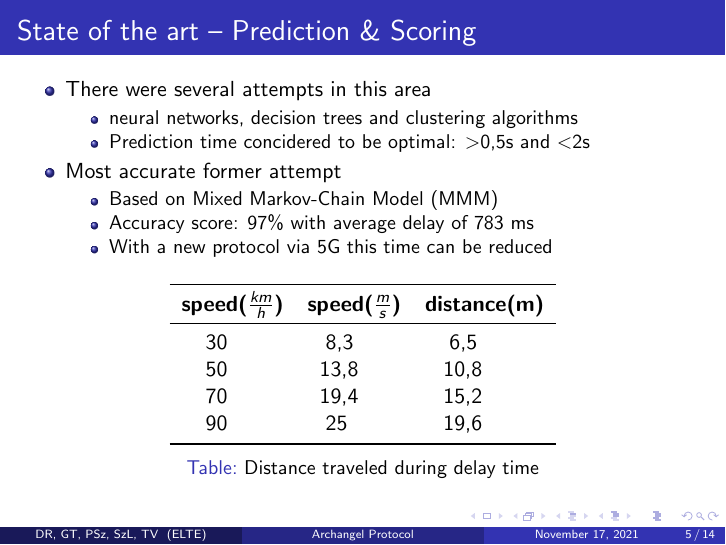
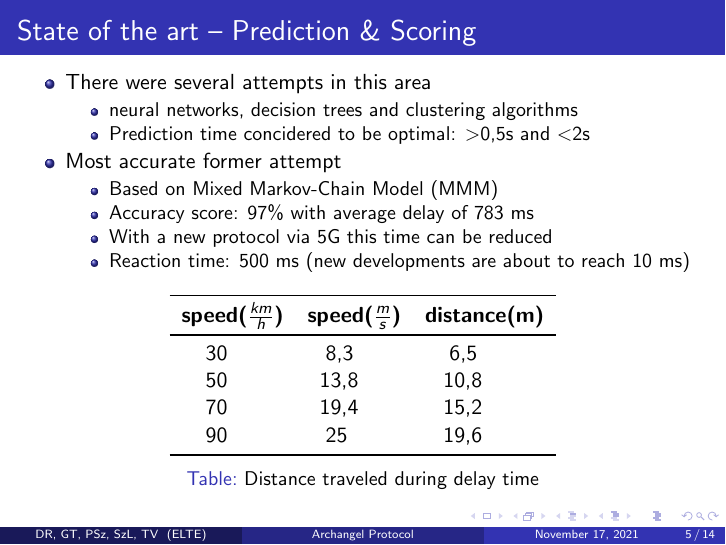
Before and after one commit to Cheweeee/kutmod, LaTeX slides (presentation.tex): page 5 of 14. Compiled offline with pdfLaTeX.

Commit message:
presentation mod

```diff
--- a/presentation.tex
+++ b/presentation.tex
@@ -186,6 +186,7 @@ Eötvös Loránd University \\ % Your institution for the title page
                 \item Based on Mixed Markov-Chain Model (MMM)
                 \item Accuracy score: 97\% with average delay of 783 ms
                 \item With a new protocol via 5G this time can be reduced
+				\item Reaction time: 500 ms (new developments are about to reach 10 ms)
             \end{itemize}
     \end{itemize}
     \begin{table}
```
Also changed, not shown: presentation.pdf.
